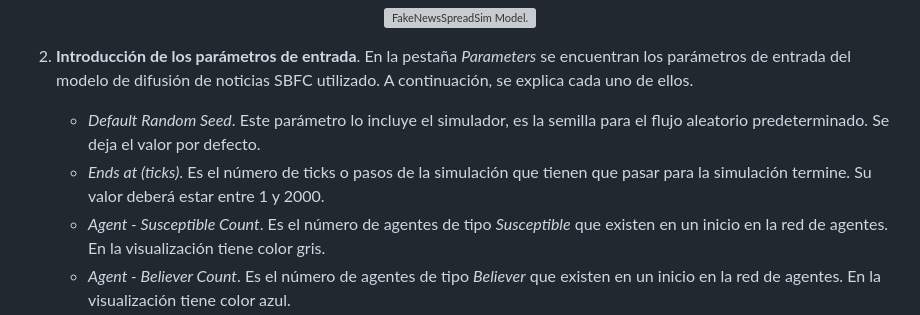
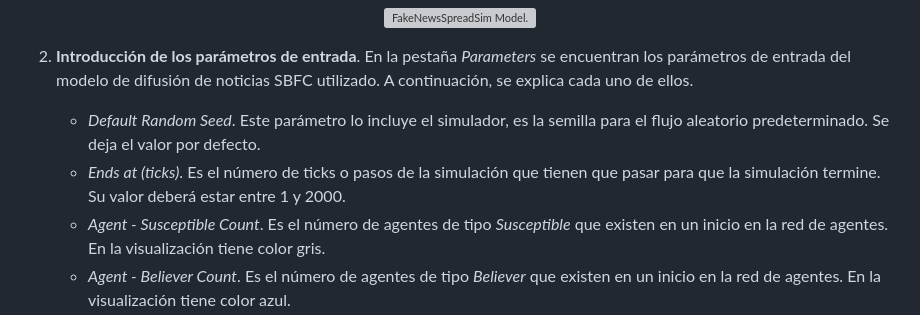
Before and after one commit to RoberCast/Desarrollo_simulaciones_para_estudio_de_FN_RRSS, a Markdown page: Docs/SIMULATOR_GUIDE.es.md, the part around the change. Rendered like a GitHub page; grey boxes are pictures that could not be loaded.

Commit message:
SIMULATOR_GUIDE.md translated into Spanish

```diff
--- a/Docs/SIMULATOR_GUIDE.es.md
+++ b/Docs/SIMULATOR_GUIDE.es.md
@@ -14,7 +14,7 @@ Este modo de ejecución consiste en ejecutar la simulación del modelo de difusi
 2. **Introducción de los parámetros de entrada**. En la pestaña *Parameters* se encuentran los parámetros de entrada del modelo de difusión de noticias SBFC utilizado. A continuación, se explica cada uno de ellos.
 
     * *Default Random Seed*. Este parámetro lo incluye el simulador, es la semilla para el flujo aleatorio predeterminado. Se deja el valor por defecto.
-    * *Ends at (ticks)*. Es el número de ticks o pasos de la simulación que tienen que pasar para la simulación termine. Su valor deberá estar entre 1 y 2000.
+    * *Ends at (ticks)*. Es el número de ticks o pasos de la simulación que tienen que pasar para que la simulación termine. Su valor deberá estar entre 1 y 2000.
     * *Agent - Susceptible Count*. Es el número de agentes de tipo *Susceptible* que existen en un inicio en la red de agentes. En la visualización tiene color gris.
     * *Agent - Believer Count*. Es el número de agentes de tipo *Believer* que existen en un inicio en la red de agentes. En la visualización tiene color azul.
     * *Agent - FactChecker Count*. Es el número de agentes de tipo *FactChecker* que existen en un inicio en la red de agentes. En la visualización tiene color rojo.
```
